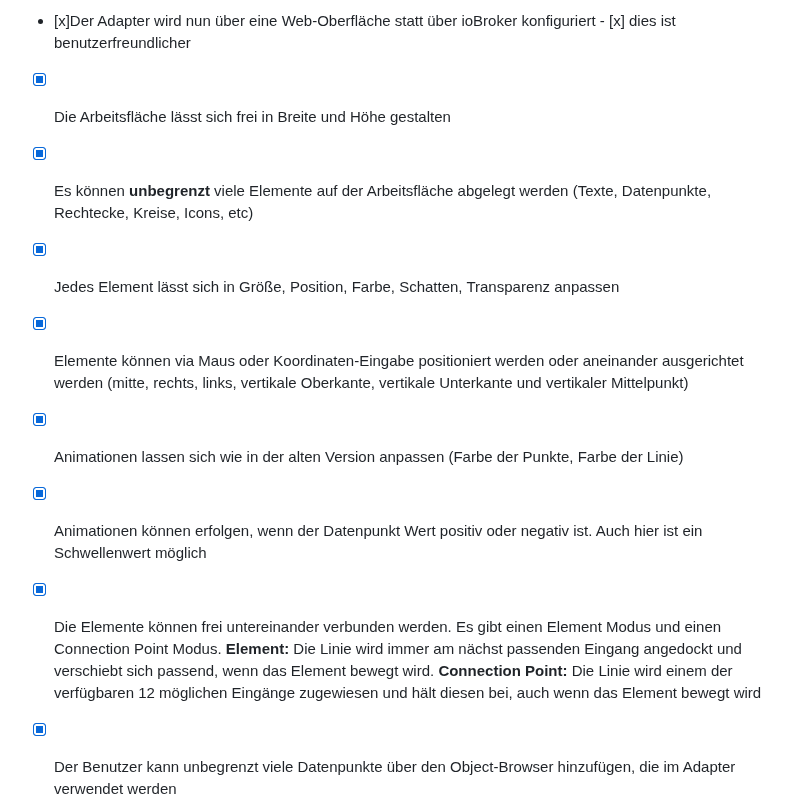
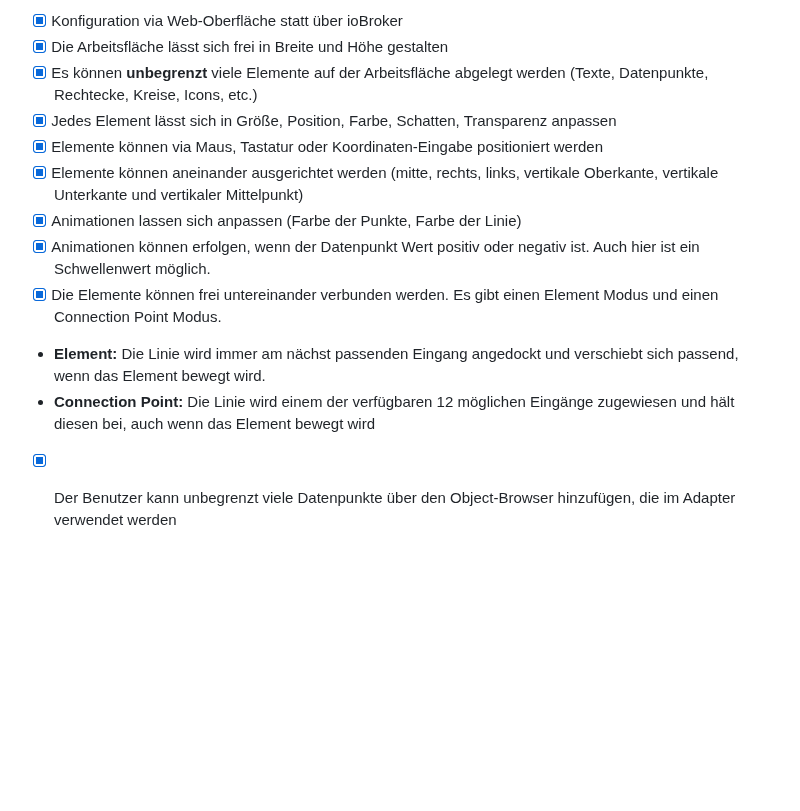
Before and after one commit to SKB-CGN/ioBroker.energiefluss-erweitert, a Markdown page: docs/de/energiefluss-erweitert.md, the part around the change. GitHub-like rendering; blank space fills up the shorter version.

```diff
--- a/docs/de/energiefluss-erweitert.md
+++ b/docs/de/energiefluss-erweitert.md
@@ -1,13 +1,14 @@
-- [x]Der Adapter wird nun über eine Web-Oberfläche statt über ioBroker konfiguriert - [x] dies ist benutzerfreundlicher
+- [x] Konfiguration via Web-Oberfläche statt über ioBroker
 - [x] Die Arbeitsfläche lässt sich frei in Breite und Höhe gestalten
-- [x] Es können **unbegrenzt** viele Elemente auf der Arbeitsfläche abgelegt werden (Texte, Datenpunkte, Rechtecke, Kreise, Icons, etc)
+- [x] Es können **unbegrenzt** viele Elemente auf der Arbeitsfläche abgelegt werden (Texte, Datenpunkte, Rechtecke, Kreise, Icons, etc.)
 - [x] Jedes Element lässt sich in Größe, Position, Farbe, Schatten, Transparenz anpassen
-- [x] Elemente können via Maus oder Koordinaten-Eingabe positioniert werden oder aneinander ausgerichtet werden (mitte, rechts, links, vertikale Oberkante, vertikale Unterkante und vertikaler Mittelpunkt)
-- [x] Animationen lassen sich wie in der alten Version anpassen (Farbe der Punkte, Farbe der Linie)
-- [x] Animationen können erfolgen, wenn der Datenpunkt Wert positiv oder negativ ist. Auch hier ist ein Schwellenwert möglich
+- [x] Elemente können via Maus, Tastatur oder Koordinaten-Eingabe positioniert werden
+- [x] Elemente können aneinander ausgerichtet werden (mitte, rechts, links, vertikale Oberkante, vertikale Unterkante und vertikaler Mittelpunkt)
+- [x] Animationen lassen sich anpassen (Farbe der Punkte, Farbe der Linie)
+- [x] Animationen können erfolgen, wenn der Datenpunkt Wert positiv oder negativ ist. Auch hier ist ein Schwellenwert möglich.
 - [x] Die Elemente können frei untereinander verbunden werden. Es gibt einen Element Modus und einen Connection Point Modus.
-**Element:** Die Linie wird immer am nächst passenden Eingang angedockt und verschiebt sich passend, wenn das Element bewegt wird.
-**Connection Point:** Die Linie wird einem der verfügbaren 12 möglichen Eingänge zugewiesen und hält diesen bei, auch wenn das Element bewegt wird
+- **Element:** Die Linie wird immer am nächst passenden Eingang angedockt und verschiebt sich passend, wenn das Element bewegt wird.
+- **Connection Point:** Die Linie wird einem der verfügbaren 12 möglichen Eingänge zugewiesen und hält diesen bei, auch wenn das Element bewegt wird
 - [x] Der Benutzer kann unbegrenzt viele Datenpunkte über den Object-Browser hinzufügen, die im Adapter verwendet werden
 - [x] Jedem Datenpunkt-Text, Rechteck oder Kreis kann ein Datenpunkt zugewiesen werden
 - [x] Alle Datenpunkt-Anzeigen lassen sich für sich selbst konfigurieren:
```
